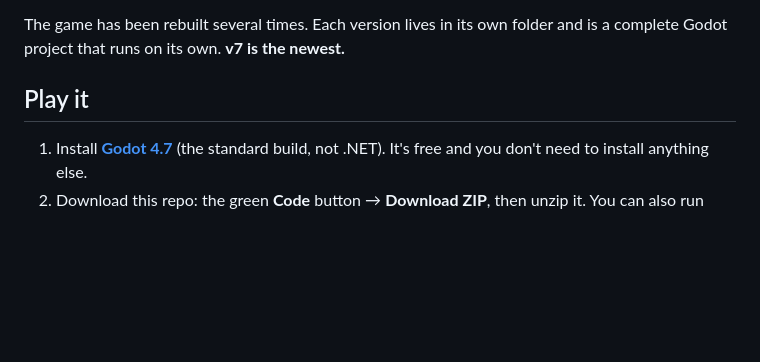
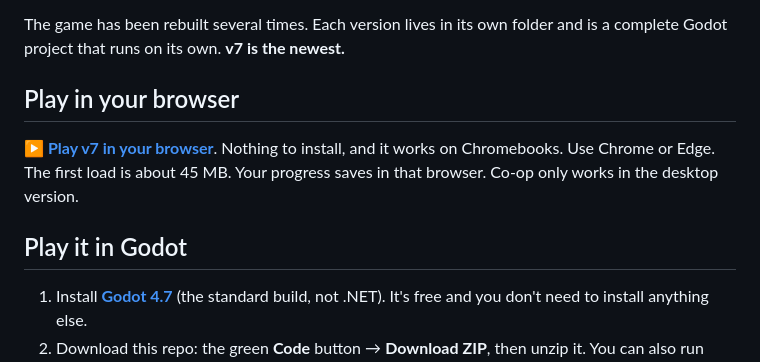
Before and after one commit to noirpixels/Pyrevalley, a Markdown page: README.md, the part around the change. Drawn GitHub-style; blank space fills up the shorter version.

Commit message:
README: link the browser version of v7
Co-Authored-By: Claude Opus 5.5 <noreply@anthropic.com>

```diff
--- a/README.md
+++ b/README.md
@@ -4,7 +4,11 @@ An ink-drawn action game made in Godot. You play Veyl, who woke in the ash at th
 
 The game has been rebuilt several times. Each version lives in its own folder and is a complete Godot project that runs on its own. **v7 is the newest.**
 
-## Play it
+## Play in your browser
+
+**[▶ Play v7 in your browser](https://noirpixels.github.io/Pyrevalley/)**. Nothing to install, and it works on Chromebooks. Use Chrome or Edge. The first load is about 45 MB. Your progress saves in that browser. Co-op only works in the desktop version.
+
+## Play it in Godot
 
 1. Install **[Godot 4.7](https://godotengine.org/download/)** (the standard build, not .NET). It's free and you don't need to install anything else.
 2. Download this repo: the green **Code** button → **Download ZIP**, then unzip it. You can also run `git clone https://github.com/noirpixels/Pyrevalley.git`.
```
